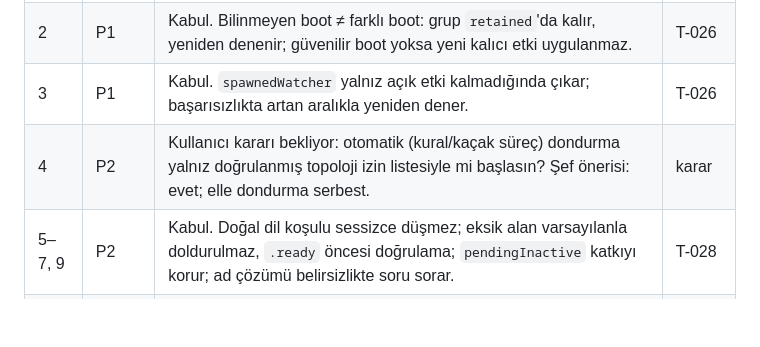
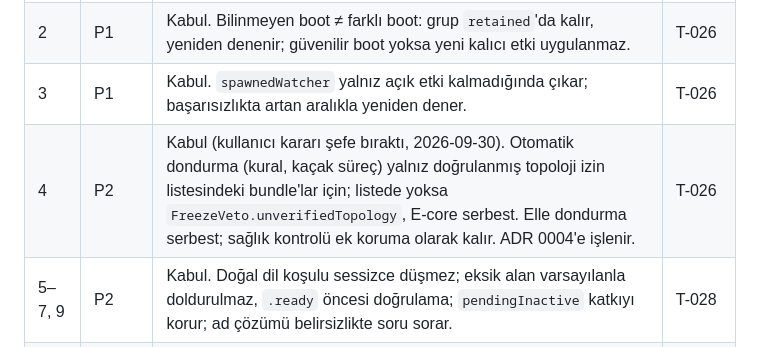
Before and after one commit to kuarezma/ohm, a Markdown page: Docs/reviews/T-001b-adr-second-opinion.md, the part around the change. GitHub-like rendering; blank space fills up the shorter version.

Commit message:
docs: auto-freeze allowlist decision (T-001b #4), T-025 done
Co-Authored-By: Claude Opus 5.5 <noreply@anthropic.com>

```diff
--- a/Docs/reviews/T-001b-adr-second-opinion.md
+++ b/Docs/reviews/T-001b-adr-second-opinion.md
@@ -10,7 +10,7 @@ P1'ler şef tarafından kodda doğrulandı: `Freezer.swift:131,140`, `JournalRec
 | 1 | P1 | Kabul. `matches` yerine her yolda `IdentityStatus`; yalnız `.gone`/`.mismatch` üyeyi düşürür, `.unknown` kaydı korur. | T-026 |
 | 2 | P1 | Kabul. Bilinmeyen boot ≠ farklı boot: grup `retained`'da kalır, yeniden denenir; güvenilir boot yoksa yeni kalıcı etki uygulanmaz. | T-026 |
 | 3 | P1 | Kabul. `spawnedWatcher` yalnız açık etki kalmadığında çıkar; başarısızlıkta artan aralıkla yeniden dener. | T-026 |
-| 4 | P2 | Kullanıcı kararı bekliyor: otomatik (kural/kaçak süreç) dondurma yalnız doğrulanmış topoloji izin listesiyle mi başlasın? Şef önerisi: evet; elle dondurma serbest. | karar |
+| 4 | P2 | Kabul (kullanıcı kararı şefe bıraktı, 2026-09-30). Otomatik dondurma (kural, kaçak süreç) yalnız doğrulanmış topoloji izin listesindeki bundle'lar için; listede yoksa `FreezeVeto.unverifiedTopology`, E-core serbest. Elle dondurma serbest; sağlık kontrolü ek koruma olarak kalır. ADR 0004'e işlenir. | T-026 |
 | 5–7, 9 | P2 | Kabul. Doğal dil koşulu sessizce düşmez; eksik alan varsayılanla doldurulmaz, `.ready` öncesi doğrulama; `pendingInactive` katkıyı korur; ad çözümü belirsizlikte soru sorar. | T-028 |
 | 8 | P2 | Kabul. Uzlaştırmada mevcut E-core grubunun parametreleri yenilenir. | T-026 |
 | 10–16 | P2 | Kabul. Ledger: dakika sınırında orantılı bölme, rollup `rolled_through_hour`'dan, fiş/P_ref saatlik+dakikalık birleşim, karma fişte kaynak ayrımı, V×I kaynak kimliği, `readable_cpu_uj`, WAL ile birlikte yedek. | T-027 |
```
Also changed, not shown: Docs/coordination/TASKS.md (+2 -2 lines).
